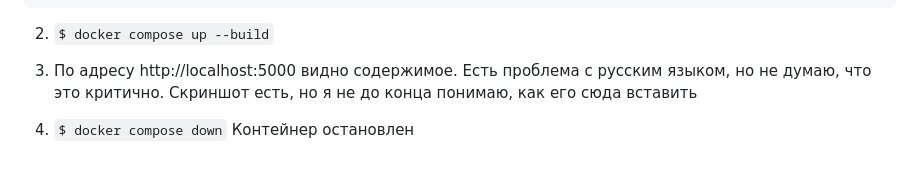
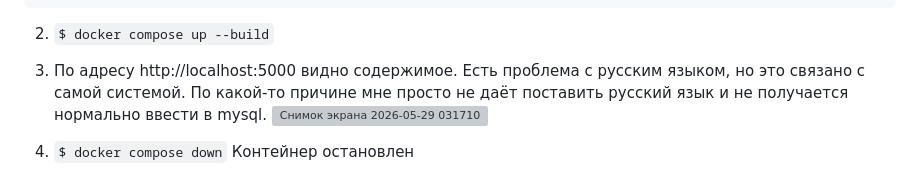
Before and after one commit to artoObs/lab08---report, a Markdown page: README.md, the part around the change. Rendered like a GitHub page; grey boxes are pictures that could not be loaded.

```diff
--- a/README.md
+++ b/README.md
@@ -154,7 +154,9 @@ networks:
 
 2. `$ docker compose up --build`
 
-3. По адресу http://localhost:5000 видно содержимое. Есть проблема с русским языком, но не думаю, что это критично. Скриншот есть, но я не до конца понимаю, как его сюда вставить
+3. По адресу http://localhost:5000 видно содержимое. Есть проблема с русским языком, но это связано с самой системой. По какой-то причине мне просто не даёт поставить русский язык и не получается нормально ввести в mysql.
+   <img width="515" height="161" alt="Снимок экрана 2026-05-29 031710" src="https://github.com/user-attachments/assets/c852692a-f1a0-41e3-a1df-c2b1754d00eb" />
+
 
 4. `$ docker compose down`
   Контейнер остановлен
```
